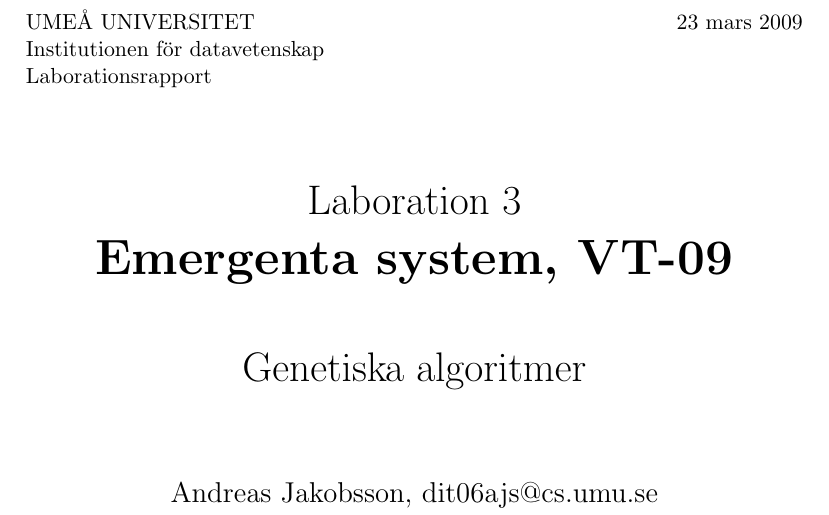
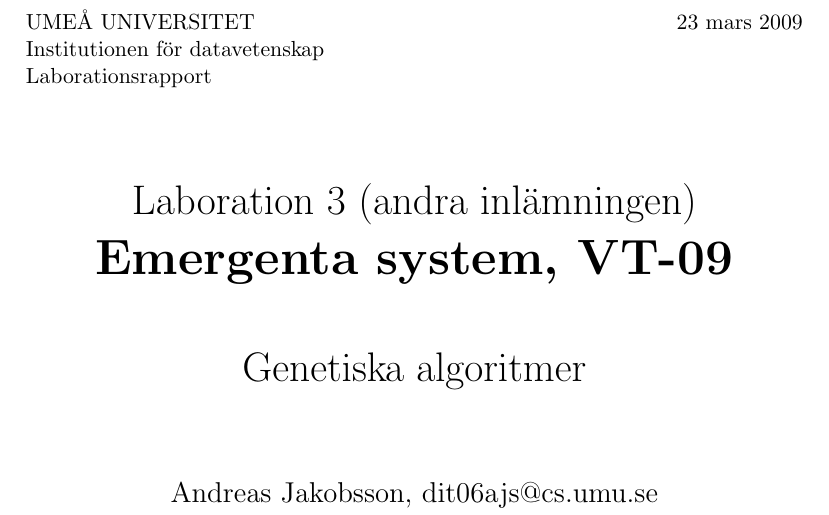
Before and after one commit to blastura/emergenta-system-lab3, a LaTeX document (report/report.tex): part of page 1 of 20, cut so that both start at the same text. Compiled offline with pdfLaTeX.

Commit message:
Andra inlämning

```diff
--- a/report/report.tex
+++ b/report/report.tex
@@ -42,7 +42,7 @@
 
 % vars
 \def\title{Genetiska algoritmer}
-\def\preTitle{Laboration 3}
+\def\preTitle{Laboration 3 (andra inlämningen)}
 \def\kurs{Emergenta system, VT-09}
 
 \def\namn{Andreas Jakobsson}
```
